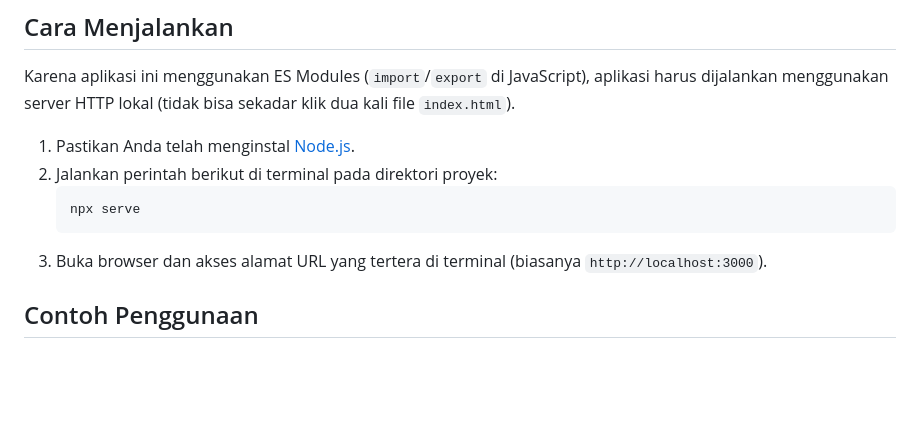
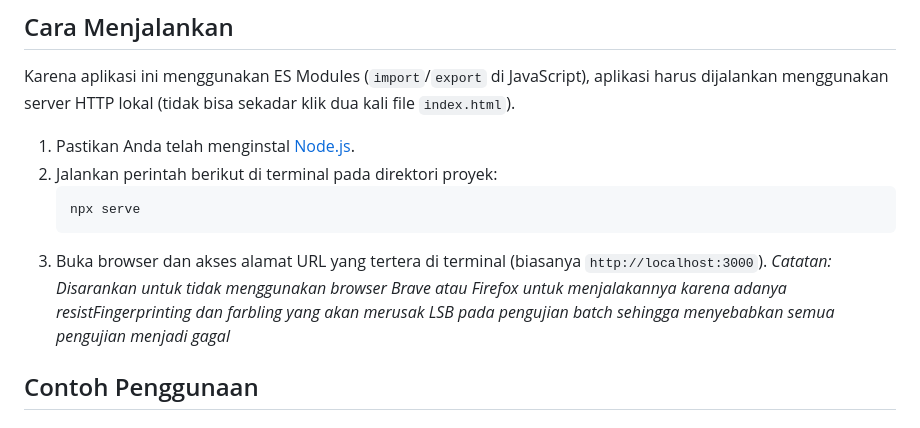
Before and after one commit to zkomunika/steganografi-kelompok13, a Markdown page: README.md, the part around the change. Drawn GitHub-style; blank space fills up the shorter version.

Commit message:
menambahkan informasi tentang running aplikasi di browser

````diff
--- a/README.md
+++ b/README.md
@@ -28,6 +28,7 @@ Karena aplikasi ini menggunakan ES Modules (`import`/`export` di JavaScript), ap
    npx serve
    ```
 3. Buka browser dan akses alamat URL yang tertera di terminal (biasanya `http://localhost:3000`).
+*Catatan: Disarankan untuk tidak menggunakan browser Brave atau Firefox untuk menjalakannya karena adanya resistFingerprinting dan farbling yang akan merusak LSB pada pengujian batch sehingga menyebabkan semua pengujian menjadi gagal*
 
 ## Contoh Penggunaan
 ### 1. Menyisipkan Pesan (Embedding)
````
